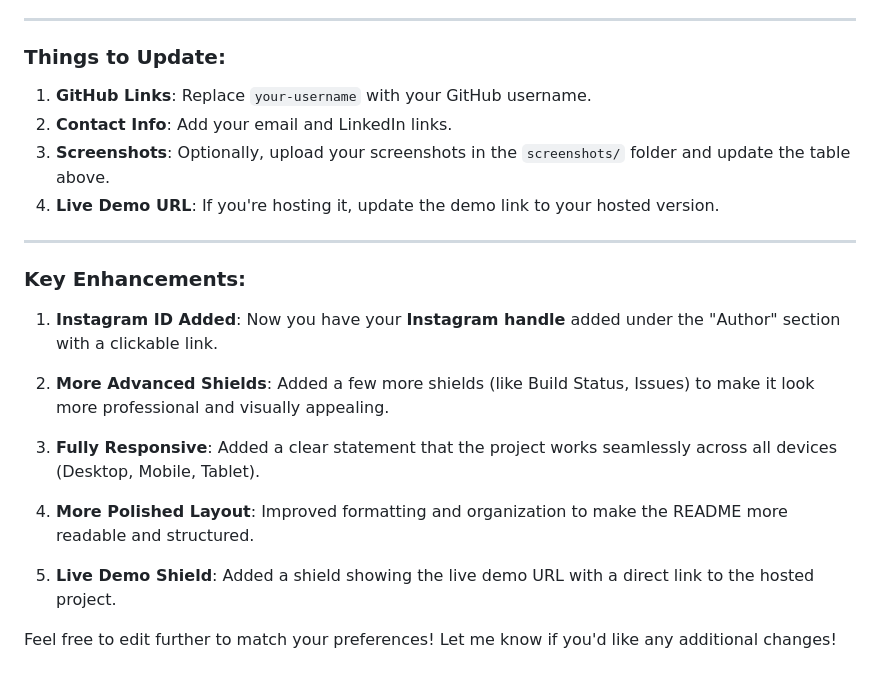
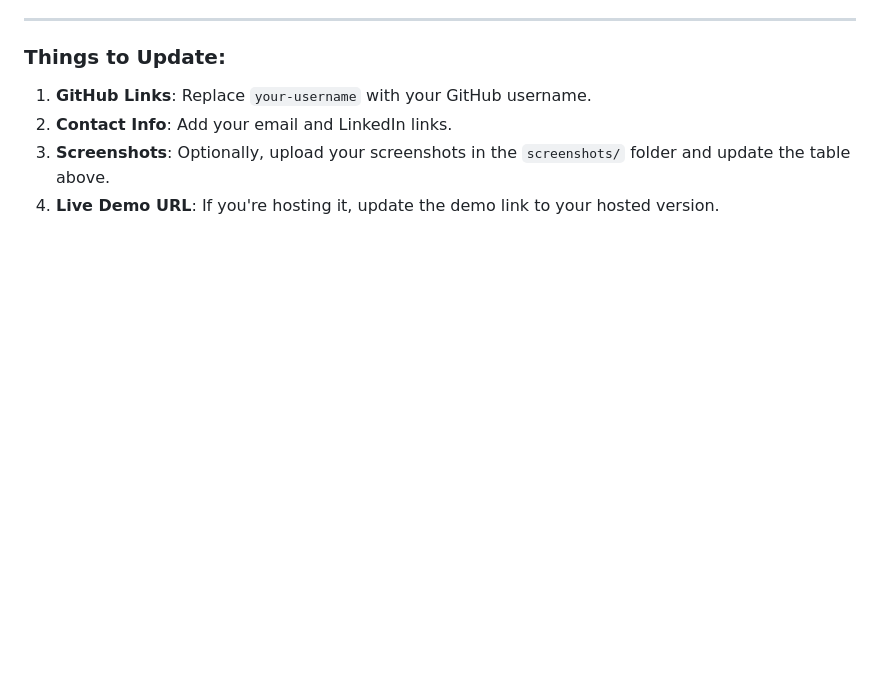
Before and after one commit to NONSTOPPEBLE/AI-COMMAND-PROMPT, a Markdown page: README.md, the part around the change. Rendered like a GitHub page; blank space fills up the shorter version.

```diff
--- a/README.md
+++ b/README.md
@@ -190,20 +190,3 @@ Feel free to use, modify, and share with attribution.
 2. **Contact Info**: Add your email and LinkedIn links.
 3. **Screenshots**: Optionally, upload your screenshots in the `screenshots/` folder and update the table above.
 4. **Live Demo URL**: If you're hosting it, update the demo link to your hosted version.
-
----
-
-
-### Key Enhancements:
-
-1. **Instagram ID Added**: Now you have your **Instagram handle** added under the "Author" section with a clickable link.
-
-2. **More Advanced Shields**: Added a few more shields (like Build Status, Issues) to make it look more professional and visually appealing.
-
-3. **Fully Responsive**: Added a clear statement that the project works seamlessly across all devices (Desktop, Mobile, Tablet).
-
-4. **More Polished Layout**: Improved formatting and organization to make the README more readable and structured.
-
-5. **Live Demo Shield**: Added a shield showing the live demo URL with a direct link to the hosted project.
-
-Feel free to edit further to match your preferences! Let me know if you'd like any additional changes!
```
